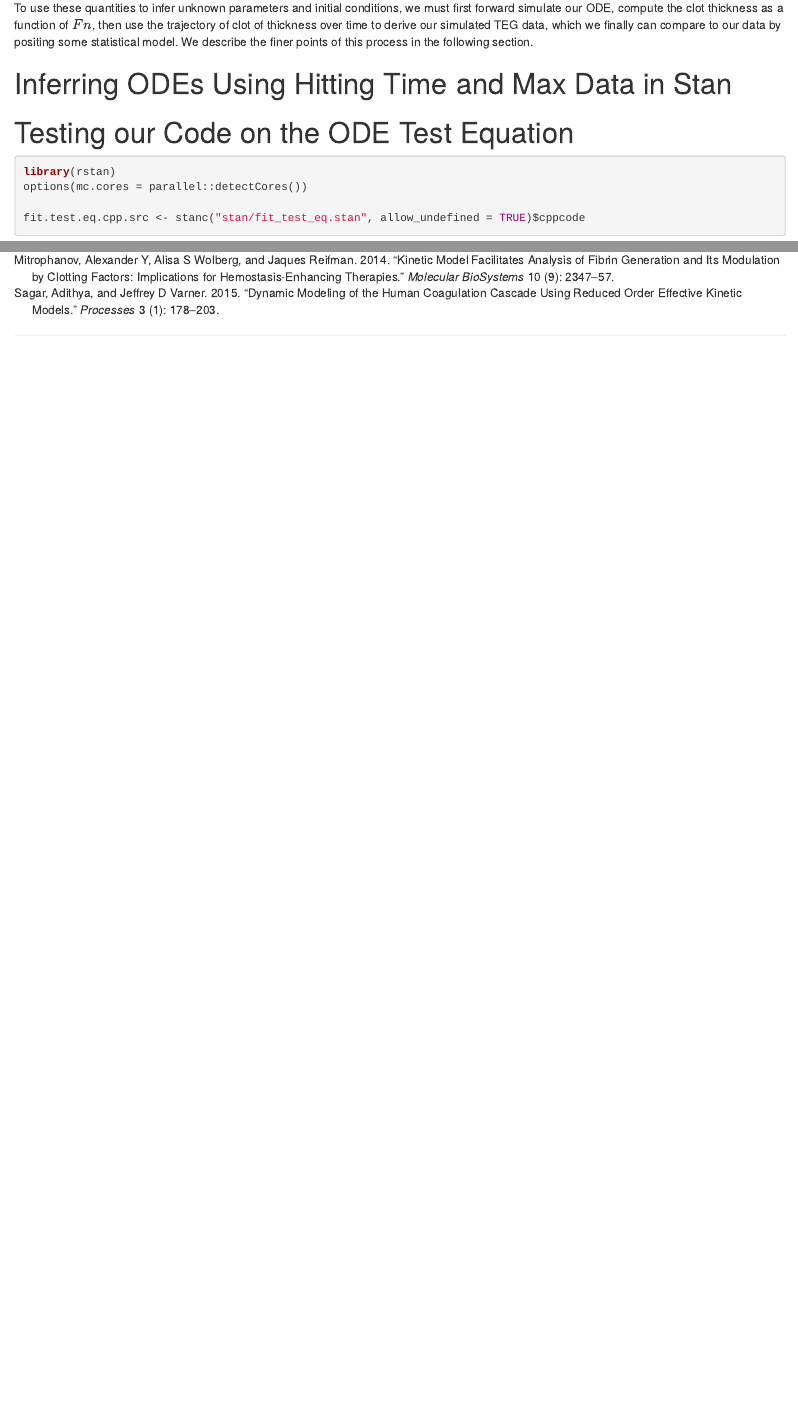
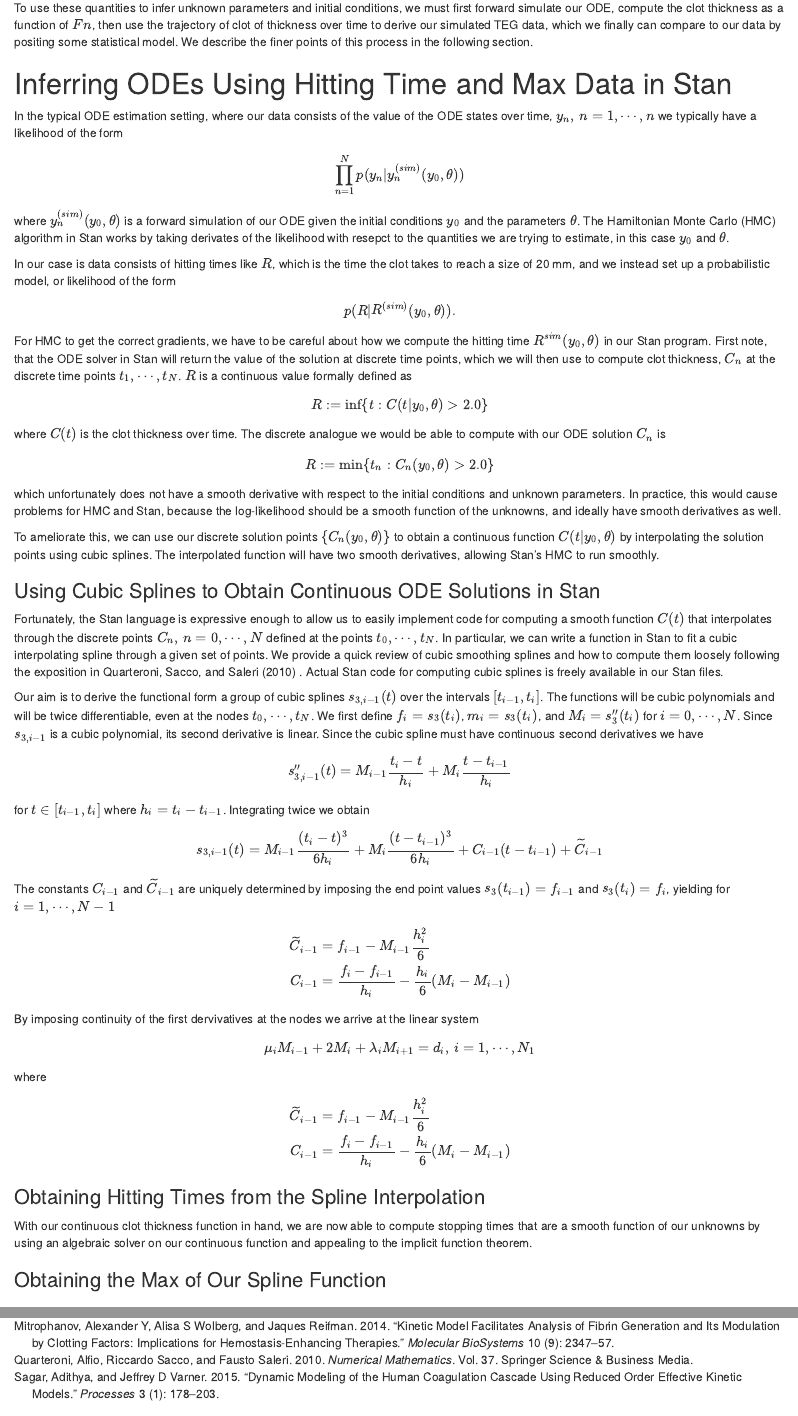
Before and after one commit to pourzanj/StanCon2018_Coag, an R Markdown document (Coag_StanCon2018_Helsinki.Rmd): the page in a window 1100 px wide, from 5800 px down, and a second part further down, joined at a grey line. Rendered offline with R 4.5, knitr and Pandoc, with nearby package versions; code that draws random numbers runs with fixed seeds of ours; some code elsewhere in the file could not run offline.

Commit message:
almost done with cubic spline section

```diff
--- a/Coag_StanCon2018_Helsinki.Rmd
+++ b/Coag_StanCon2018_Helsinki.Rmd
@@ -179,7 +179,97 @@ We describe the finer points of this process in the following section.
 
 
 # Inferring ODEs Using Hitting Time and Max Data in Stan
+In the typical ODE estimation setting, where our data consists of the value of the ODE states over time, $y_n,\,n = 1,\cdots, n$
+we typically have a likelihood of the form
 
+$$
+\prod_{n=1}^N p(y_n | y_n^{(sim)}(y_0, \theta))
+$$
+
+where $y_n^{(sim)}(y_0, \theta)$ is a forward simulation of our ODE given the initial conditions $y_0$
+and the parameters $\theta$. The Hamiltonian Monte Carlo (HMC) algorithm in Stan works by taking derivates
+of the likelihood with resepct to the quantities we are trying to estimate, in this case $y_0$ and $\theta$.
+
+In our case is data consists of hitting times like $R$, which is the time the clot takes to reach a size of
+20 mm, and we instead set up a probabilistic model, or likelihood of the form
+
+$$
+p(R | R^{(sim)}(y_0, \theta)).
+$$
+
+For HMC to get the correct gradients, we have to be careful about how we compute the hitting
+time $R^{sim}(y_0, \theta)$ in our Stan program. First note, that the ODE solver in Stan will return
+the value of the solution at discrete time points, which we will then use to compute clot thickness, $C_n$ at the
+discrete time points $t_1, \cdots, t_N$. $R$ is a continuous value formally defined as
+
+$$
+R := \inf \{ t: C(t | y_0, \theta) > 2.0 \}
+$$
+where $C(t)$ is the clot thickness over time. The discrete analogue we would be able to
+compute with our ODE solution $C_n$ is
+
+$$
+R := \min \{t_n : C_n( y_0, \theta) > 2.0 \}
+$$
+
+which unfortunately does not have a smooth derivative with respect to the initial conditions and unknown parameters. In practice,
+this would cause problems for HMC and Stan, because the log-likelihood should be a smooth function of the unknowns,
+and ideally have smooth derivatives as well.
+
+To ameliorate this, we can use our discrete solution points $\{ C_n( y_0, \theta) \}$ to obtain a continuous function
+$C(t| y_0, \theta)$ by interpolating the solution points using cubic splines. The interpolated function
+will have two smooth derivatives, allowing Stan's HMC to run smoothly.
+
+### Using Cubic Splines to Obtain Continuous ODE Solutions in Stan
+
+Fortunately, the Stan language is expressive enough to allow us to easily implement code for
+computing a smooth function $C(t)$ that interpolates through the discrete points $C_n,\, n=0,\cdots, N$
+defined at the points $t_0, \cdots, t_N$. In particular, we can write a function in Stan to
+fit a cubic interpolating spline through a given set of points. We provide a quick review of cubic smoothing
+splines and how to compute them loosely following the exposition in @quarteroni2010numerical . Actual Stan code for computing
+cubic splines is freely available in our Stan files.
+
+Our aim is to derive the functional form a group of cubic splines $s_{3,i-1}(t)$ over the intervals $[t_{i-1}, t_i]$. The functions will be cubic polynomials and will be twice differentiable, even at the nodes $t_0, \cdots, t_N$. We first define $f_i = s_3(t_i)$, $m_i = s_3(t_i)$, and $M_i = s_3''(t_i)$ for $i = 0, \cdots, N$. Since $s_{3,i-1}$ is a cubic polynomial, its second derivative is linear. Since the cubic spline must have continuous second derivatives we have
+
+$$
+s_{3,i-1}''(t) = M_{i-1} \frac{t_i - t}{h_i} + M_i \frac{t - t_{i-1}}{h_i}
+$$
+
+for $t \in [t_{i-1}, t_i]$ where $h_i = t_i - t_{i-1}$. Integrating twice we obtain
+
+$$
+s_{3,i-1}(t) = M_{i-1} \frac{(t_i-t)^3}{6h_i} + M_i \frac{(t-t_{i-1})^3}{6h_i} + C_{i-1}(t - t_{i-1}) + \widetilde{C}_{i-1}
+$$
+
+The constants $C_{i-1}$ and $\widetilde{C}_{i-1}$ are uniquely determined by imposing the end point values
+$s_3(t_{i-1}) = f_{i-1}$ and $s_3(t_i) = f_i$, yielding for $i = 1, \cdots, N-1$
+
+$$
+\begin{eqnarray}
+\widetilde{C}_{i-1} &=& f_{i-1} - M_{i-1} \frac{h_i^2}{6}\\
+C_{i-1} &=& \frac{f_i-f_{i-1}}{h_i} - \frac{h_i}{6} (M_i - M_{i-1})
+\end{eqnarray}
+$$
+By imposing continuity of the first dervivatives at the nodes we arrive at the linear system
+
+$$
+\mu_i M_{i-1} + 2M_i + \lambda_i M_{i+1} = d_i,\, i = 1,\cdots, N_1
+$$
+where
+
+$$
+\begin{eqnarray}
+\widetilde{C}_{i-1} &=& f_{i-1} - M_{i-1} \frac{h_i^2}{6}\\
+C_{i-1} &=& \frac{f_i-f_{i-1}}{h_i} - \frac{h_i}{6} (M_i - M_{i-1})
+\end{eqnarray}
+$$
+
+### Obtaining Hitting Times from the Spline Interpolation
+
+With our continuous clot thickness function in hand, we are now able to compute stopping times that are a smooth
+function of our unknowns by using an algebraic solver on our continuous function and appealing to the implicit function theorem.
+
+### Obtaining the Max of Our Spline Function
 
 # Testing our Code on the ODE Test Equation
 
--- a/ref.bib
+++ b/ref.bib
@@ -73,3 +73,11 @@ the Lotka-Volterra model in Stan},
   url = {https://github.com/stan-dev/stancon_talks/blob/master/2017/Contributed-Talks/05_margossian/ODEStan.Rmd},
   urldate = {2017-01-23}
 }
+
+@book{quarteroni2010numerical,
+  title={Numerical mathematics},
+  author={Quarteroni, Alfio and Sacco, Riccardo and Saleri, Fausto},
+  volume={37},
+  year={2010},
+  publisher={Springer Science \& Business Media}
+}
```
